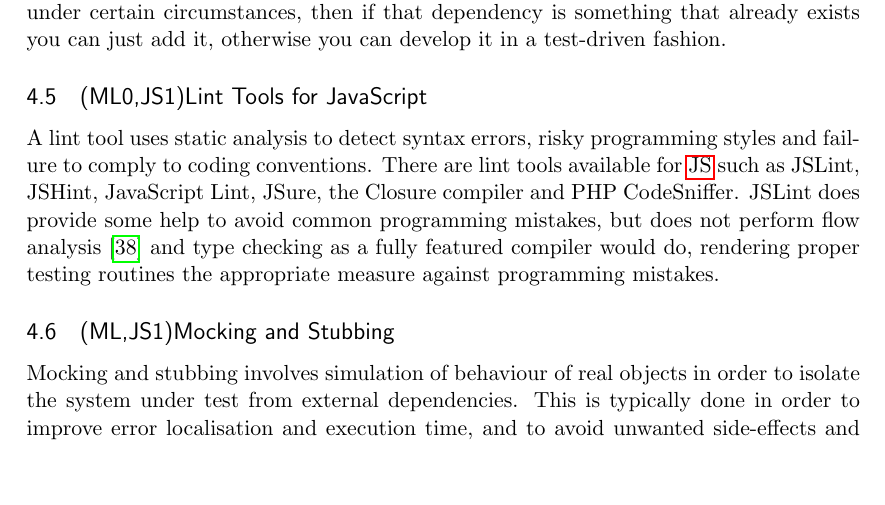
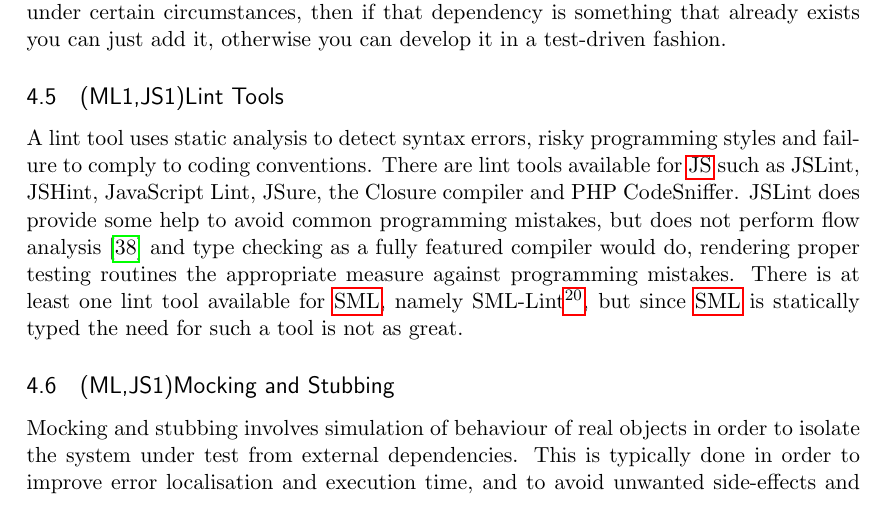
Before and after one commit to emilwall/exjobb, a LaTeX thesis (exjobb_thesis_emilwall.tex): part of page 17 of 58, cut so that both start at the same text, the shorter picture padded with empty space. Compiled offline with pdfLaTeX.

Commit message:
Mention SML-Lint as a parenthesis

```diff
--- a/exjobb_thesis_emilwall.tex
+++ b/exjobb_thesis_emilwall.tex
@@ -358,10 +358,10 @@ Counterintuitive it may seem, throwing away a prototype and starting from scratc
 A similar concept to Spike and Stabilise is to write markup without tests until a feature is needed that could use an API call. Then you write one or several acceptance tests for it, and can start to work with that feature in a TDD fashion. \cite[question~30]{Ahnve} %Likheten är inte perfekt, kanske bör tillägga att det inte finns något stabilise-steg i den approachen.
 This way of thinking can lead to a useful rationale regarding when to test -- add tests whenever you introduce an external dependency to make sure that dependency is called correctly under certain circumstances, then if that dependency is something that already exists you can just add it, otherwise you can develop it in a test-driven fashion.
 
-\subsection{(ML0,JS1)Lint Tools for JavaScript}
+\subsection{(ML1,JS1)Lint Tools}
 \label{subsec:Lint}
 
-A lint tool uses static analysis to detect syntax errors, risky programming styles and failure to comply to coding conventions. There are lint tools available for \gls{js} such as JSLint, JSHint, JavaScript Lint, JSure, the Closure compiler and PHP CodeSniffer. JSLint does provide some help to avoid common programming mistakes, but does not perform flow analysis \cite{JSLint} and type checking as a fully featured compiler would do, rendering proper testing routines the appropriate measure against programming mistakes.
+A lint tool uses static analysis to detect syntax errors, risky programming styles and failure to comply to coding conventions. There are lint tools available for \gls{js} such as JSLint, JSHint, JavaScript Lint, JSure, the Closure compiler and PHP CodeSniffer. JSLint does provide some help to avoid common programming mistakes, but does not perform flow analysis \cite{JSLint} and type checking as a fully featured compiler would do, rendering proper testing routines the appropriate measure against programming mistakes. There is at least one lint tool available for \gls{sml}, namely SML-Lint\footnote{\url{https://github.com/nrnrnr/SML-Lint}}, but since \gls{sml} is statically typed the need for such a tool is not as great.
 
 \subsection{(ML,JS1)Mocking and Stubbing}
 \label{subsec:mocking}
```
